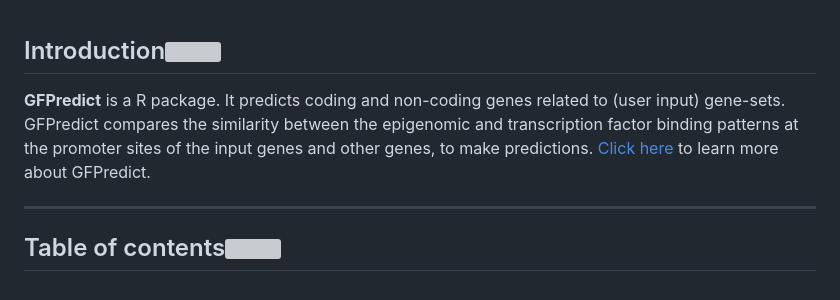
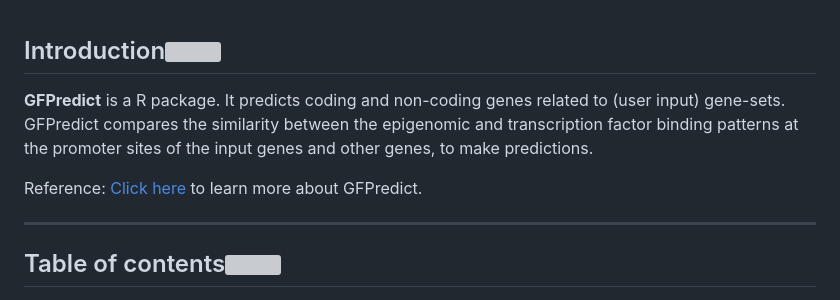
Before and after one commit to reggenlab/GFPredict, a Markdown page: README.MD, the part around the change. GitHub-like rendering; grey boxes are pictures that could not be loaded.

```diff
--- a/README.MD
+++ b/README.MD
@@ -1,6 +1,8 @@
 ## Introduction[![](./extras/images/pin.svg)](#introduction)
 
-**GFPredict** is a R package. It predicts coding and non-coding genes related to (user input) gene-sets. GFPredict compares the similarity between the epigenomic and transcription factor binding patterns at the promoter sites of the input genes and other genes, to make predictions. [Click here](https://www.biorxiv.org/content/10.1101/2022.04.17.488570v1) to learn more about GFPredict.
+**GFPredict** is a R package. It predicts coding and non-coding genes related to (user input) gene-sets. GFPredict compares the similarity between the epigenomic and transcription factor binding patterns at the promoter sites of the input genes and other genes, to make predictions.
+
+Reference: [Click here](https://www.biorxiv.org/content/10.1101/2022.04.17.488570v1) to learn more about GFPredict.
 
 ---
 
```
